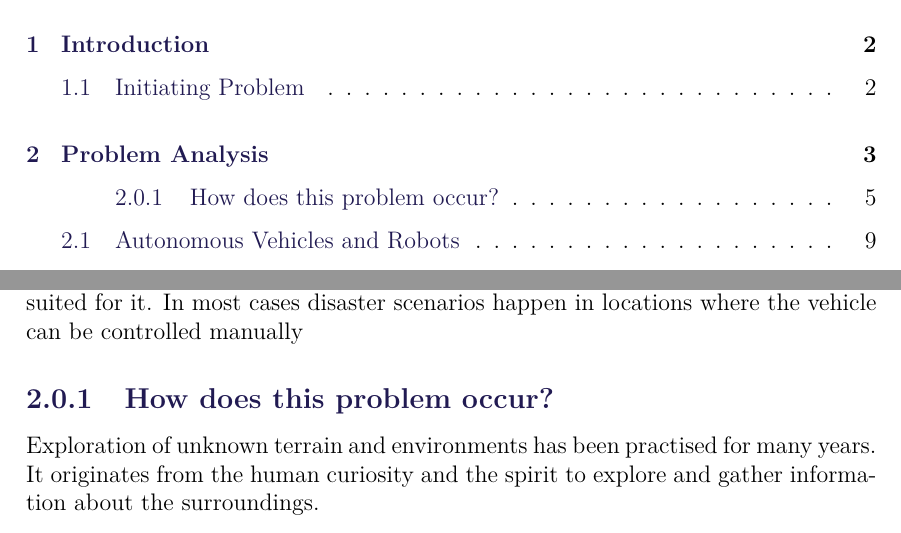
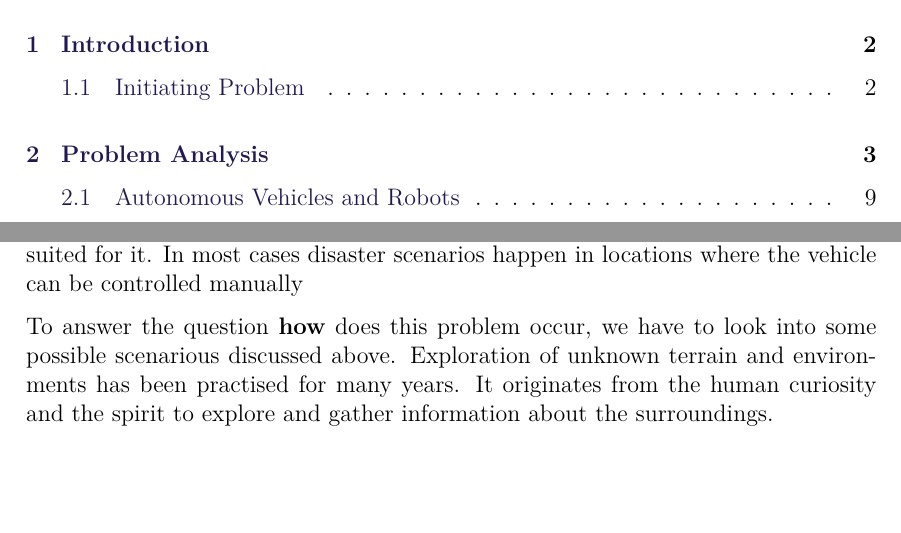
Before and after one commit to anthonymonori/hector-slam-wreck, a LaTeX thesis (report/P2.tex, which reads report/sections/ch2-intro.tex): two parts of pages 5 and 11 of 23, joined at a grey line, cut so that both start at the same text, the shorter picture padded with empty space. Compiled offline with pdfLaTeX; a LaTeX package or settings file that is missing is left out.

Commit message:
How added and highlighted

```diff
--- a/report/sections/ch2-intro.tex
+++ b/report/sections/ch2-intro.tex
@@ -23,9 +23,7 @@ Other planets can be much more complicated to navigate. The consistency of they
 
 Disaster scenarios can also be said to be unknown terrain. Disaster scenarios means that the terrain might be loose or difficult to navigate, so a drone might be best suited for it. In most cases disaster scenarios happen in locations where the vehicle can be controlled manually
 
-\subsection{How does this problem occur?}
-
-Exploration of unknown terrain and environments has been practised for many years. It originates from the human curiosity and the spirit to explore and gather information about the surroundings.
+To answer the question \textbf{how} does this problem occur, we have to look into some possible scenarious discussed above. Exploration of unknown terrain and environments has been practised for many years. It originates from the human curiosity and the spirit to explore and gather information about the surroundings.
 
 When dealing with unknown environments, unknown does not strictly refer to the environment itself but the persons state of knowledge about the physics and composition of the given environment. In a known environment, outcomes from every action can more or less be calculated or estimated. Where as in an unknown environment, it is a matter of investigation and figuring out what works and what does not. In the unknown environment it is important to gain knowledge of how everything work, so that in the future it possible for an individual make the best possible choice and decisions in the environment.\cite{aiint}
 Even though most of the land has been explored and is being used for its vast amount of resources, the time will come where planetary and ocean exploration becomes a key factor for our technological advancements and our resources. Ocean exploration is important because it provides data from deep-sea areas, which in turn will reduce the amount of unknown environments left on our planet.
```
